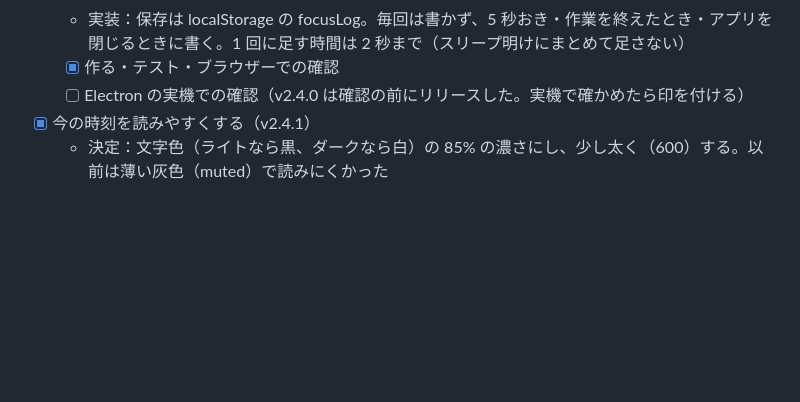
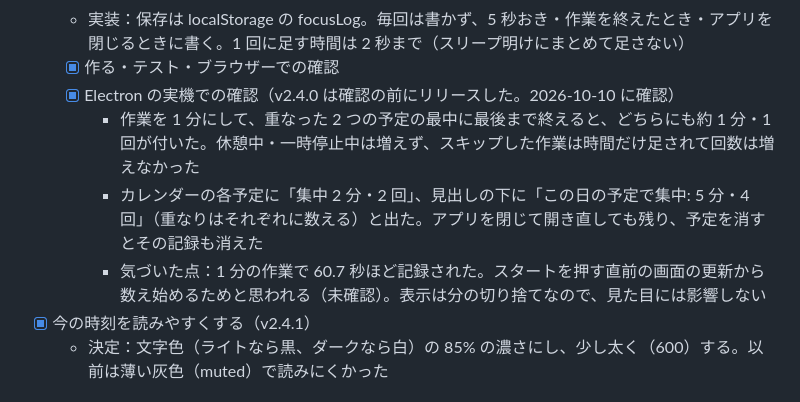
Before and after one commit to marusako/kugiri-timer, a Markdown page: ROADMAP.md, the part around the change. GitHub-like rendering; blank space fills up the shorter version.

Commit message:
Mark per-event focus records as checked in the real app
Co-Authored-By: Claude Opus 5.5 <noreply@anthropic.com>

```diff
--- a/ROADMAP.md
+++ b/ROADMAP.md
@@ -282,7 +282,10 @@
   - 決定：残すのは今日から 3 か月前の日まで。消した予定・コマの記録は忘れる（ID を使い回すことがあるため）
   - 実装：保存は localStorage の focusLog。毎回は書かず、5 秒おき・作業を終えたとき・アプリを閉じるときに書く。1 回に足す時間は 2 秒まで（スリープ明けにまとめて足さない）
   - [x] 作る・テスト・ブラウザーでの確認
-  - [ ] Electron の実機での確認（v2.4.0 は確認の前にリリースした。実機で確かめたら印を付ける）
+  - [x] Electron の実機での確認（v2.4.0 は確認の前にリリースした。2026-10-10 に確認）
+    - 作業を 1 分にして、重なった 2 つの予定の最中に最後まで終えると、どちらにも約 1 分・1 回が付いた。休憩中・一時停止中は増えず、スキップした作業は時間だけ足されて回数は増えなかった
+    - カレンダーの各予定に「集中 2 分・2 回」、見出しの下に「この日の予定で集中: 5 分・4 回」（重なりはそれぞれに数える）と出た。アプリを閉じて開き直しても残り、予定を消すとその記録も消えた
+    - 気づいた点：1 分の作業で 60.7 秒ほど記録された。スタートを押す直前の画面の更新から数え始めるためと思われる（未確認）。表示は分の切り捨てなので、見た目には影響しない
 - [x] 今の時刻を読みやすくする（v2.4.1）
   - 決定：文字色（ライトなら黒、ダークなら白）の 85% の濃さにし、少し太く（600）する。以前は薄い灰色（muted）で読みにくかった
 
```
